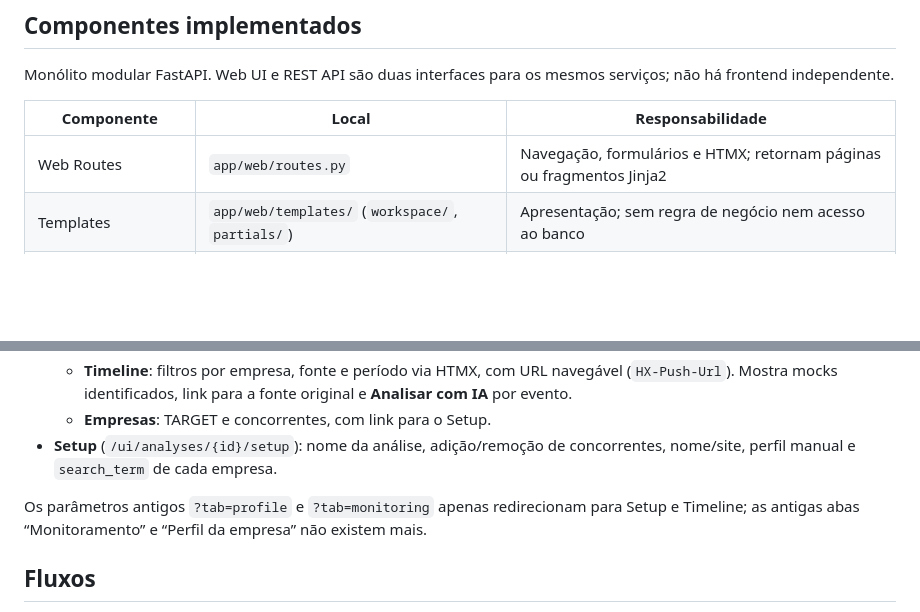
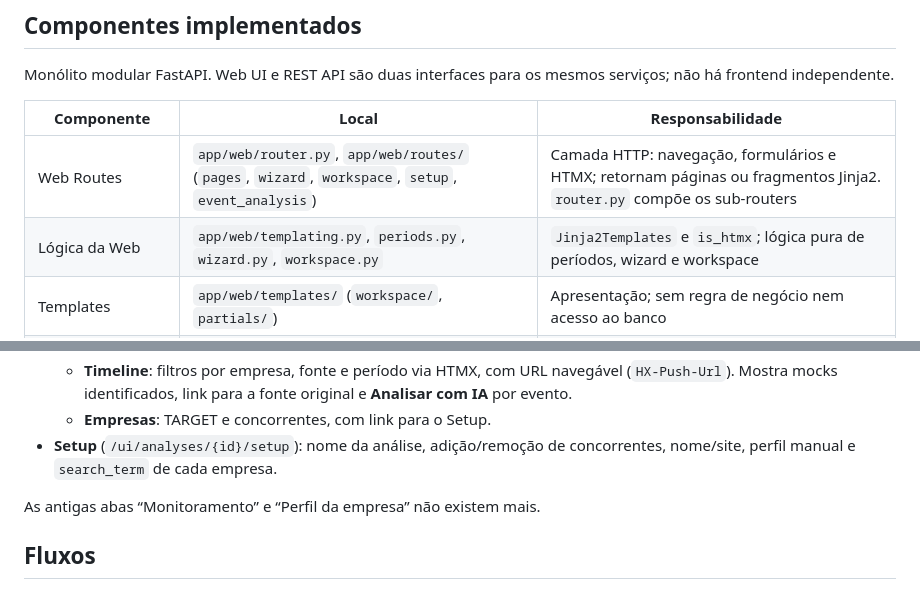
Before and after one commit to bisb-inc/bisb, a Markdown page: .ai/architecture.md, 2 parts joined by grey strips. GitHub-like rendering; blank space fills up the shorter version.

```diff
--- a/.ai/architecture.md
+++ b/.ai/architecture.md
@@ -58,7 +58,8 @@ Monólito modular FastAPI. Web UI e REST API são duas interfaces para os mesmos
 
 | Componente | Local | Responsabilidade |
 | --- | --- | --- |
-| Web Routes | `app/web/routes.py` | Navegação, formulários e HTMX; retornam páginas ou fragmentos Jinja2 |
+| Web Routes | `app/web/router.py`, `app/web/routes/` (`pages`, `wizard`, `workspace`, `setup`, `event_analysis`) | Camada HTTP: navegação, formulários e HTMX; retornam páginas ou fragmentos Jinja2. `router.py` compõe os sub-routers |
+| Lógica da Web | `app/web/templating.py`, `periods.py`, `wizard.py`, `workspace.py` | `Jinja2Templates` e `is_htmx`; lógica pura de períodos, wizard e workspace |
 | Templates | `app/web/templates/` (`workspace/`, `partials/`) | Apresentação; sem regra de negócio nem acesso ao banco |
 | REST API Routes | `app/api/routes/` | Contratos REST oficiais e da extensão de análise |
 | Application / Services | `app/services/` | Análises, empresas, coleta, eventos e análise de eventos |
@@ -86,7 +87,7 @@ Seleção de providers, feita em `create_app`:
   - **Empresas**: TARGET e concorrentes, com link para o Setup.
 - **Setup** (`/ui/analyses/{id}/setup`): nome da análise, adição/remoção de concorrentes, nome/site, perfil manual e `search_term` de cada empresa.
 
-Os parâmetros antigos `?tab=profile` e `?tab=monitoring` apenas redirecionam para Setup e Timeline; as antigas abas “Monitoramento” e “Perfil da empresa” não existem mais.
+As antigas abas “Monitoramento” e “Perfil da empresa” não existem mais.
 
 ## Fluxos
 
```
Also changed, not shown: .ai/standards.md (+6 -1 lines), backend/README.md (+1 -1 lines).
